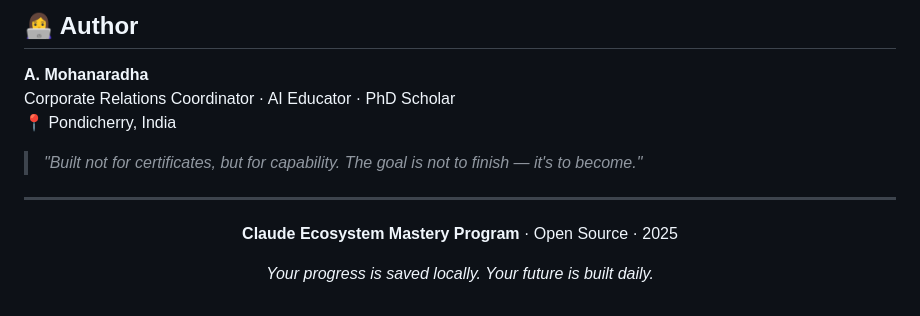
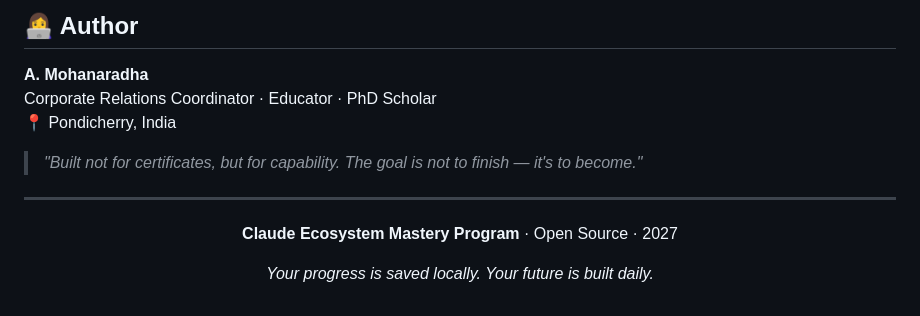
Before and after one commit to mohanaradha-13/claude-mastery-program, a Markdown page: README.md, the part around the change. Rendered like a GitHub page.

```diff
--- a/README.md
+++ b/README.md
@@ -359,7 +359,7 @@ If you adapt this for your own curriculum or institution, please credit the orig
 ## 👩‍💻 Author
 
 **A. Mohanaradha**
-Corporate Relations Coordinator · AI Educator · PhD Scholar
+Corporate Relations Coordinator · Educator · PhD Scholar
 📍 Pondicherry, India
 
 > *"Built not for certificates, but for capability. The goal is not to finish — it's to become."*
@@ -368,7 +368,7 @@ Corporate Relations Coordinator · AI Educator · PhD Scholar
 
 <div align="center">
 
-**Claude Ecosystem Mastery Program** · Open Source · 2025
+**Claude Ecosystem Mastery Program** · Open Source · 2027
 
 *Your progress is saved locally. Your future is built daily.*
 
```
